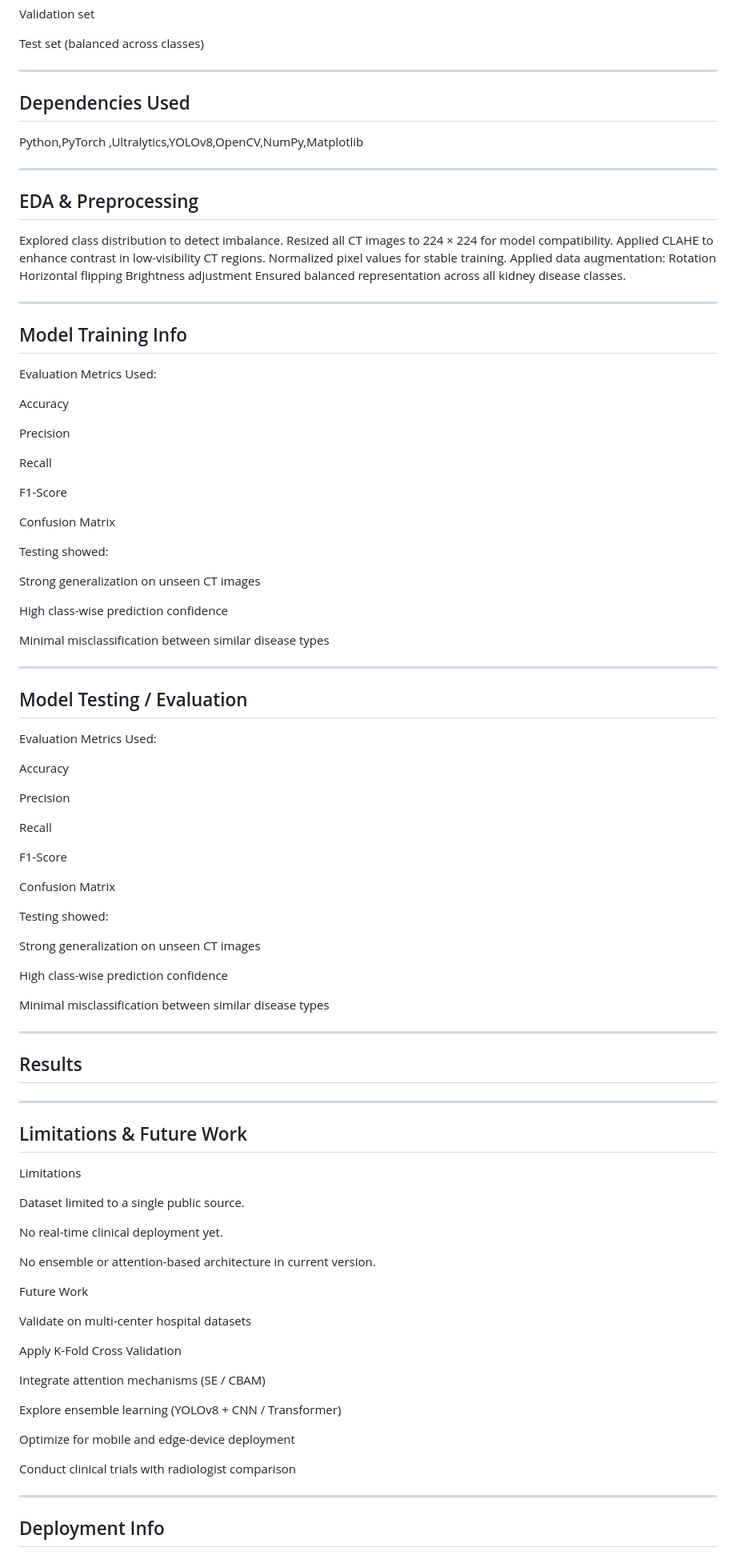
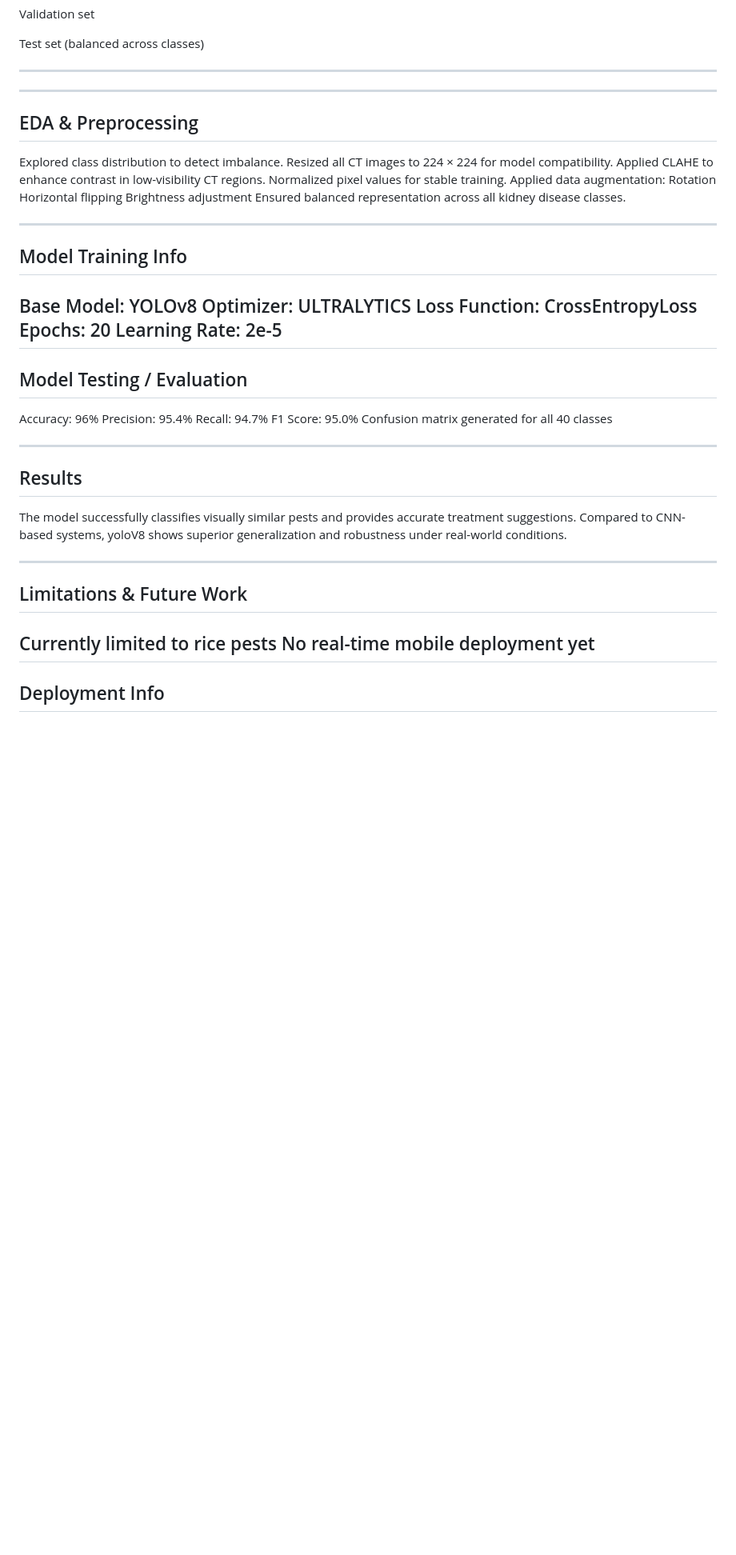
Before and after one commit to NEC-CSE-Projects-2022/BG7, a Markdown page: README.md, the part around one of its changes. Shown at 80% size. Rendered like a GitHub page; blank space fills up the shorter version.

```diff
--- a/README.md
+++ b/README.md
@@ -126,8 +126,6 @@ Test set (balanced across classes)
 
 ---
 
-## Dependencies Used
-Python,PyTorch ,Ultralytics,YOLOv8,OpenCV,NumPy,Matplotlib
 
 ---
 
@@ -146,79 +144,31 @@ Ensured balanced representation across all kidney disease classes.
 ---
 
 ## Model Training Info
-Evaluation Metrics Used:
 
-Accuracy
-
-Precision
-
-Recall
-
-F1-Score
-
-Confusion Matrix
-
-Testing showed:
-
-Strong generalization on unseen CT images
-
-High class-wise prediction confidence
-
-Minimal misclassification between similar disease types
-
+Base Model: YOLOv8
+Optimizer: ULTRALYTICS
+Loss Function: CrossEntropyLoss
+Epochs: 20
+Learning Rate: 2e-5
 ---
 
 ## Model Testing / Evaluation
-Evaluation Metrics Used:
-
-Accuracy
-
-Precision
-
-Recall
-
-F1-Score
-
-Confusion Matrix
-
-Testing showed:
-
-Strong generalization on unseen CT images
-
-High class-wise prediction confidence
-
-Minimal misclassification between similar disease types
+Accuracy: 96%
+Precision: 95.4%
+Recall: 94.7%
+F1 Score: 95.0%
+Confusion matrix generated for all 40 classes
 
 ---
 
 ## Results
-
+The model successfully classifies visually similar pests and provides accurate treatment suggestions. Compared to CNN-based systems, yoloV8 shows superior generalization and robustness under real-world conditions.
 
 ---
 
 ## Limitations & Future Work
-Limitations
-
-Dataset limited to a single public source.
-
-No real-time clinical deployment yet.
-
-No ensemble or attention-based architecture in current version.
-
-Future Work
-
-Validate on multi-center hospital datasets
-
-Apply K-Fold Cross Validation
-
-Integrate attention mechanisms (SE / CBAM)
-
-Explore ensemble learning (YOLOv8 + CNN / Transformer)
-
-Optimize for mobile and edge-device deployment
-
-Conduct clinical trials with radiologist comparison
-
+Currently limited to rice pests
+No real-time mobile deployment yet
 ---
 
 ## Deployment Info
```
Also changed, not shown: other parts of README.md (+7 -7 lines).
